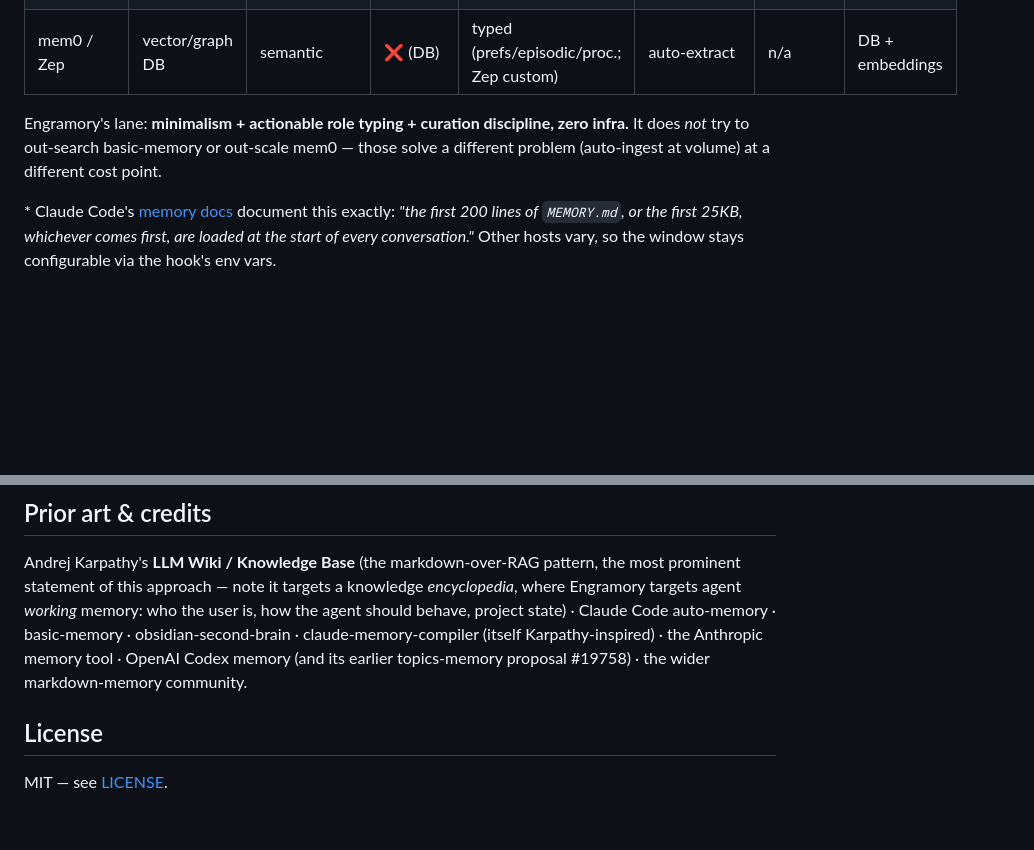
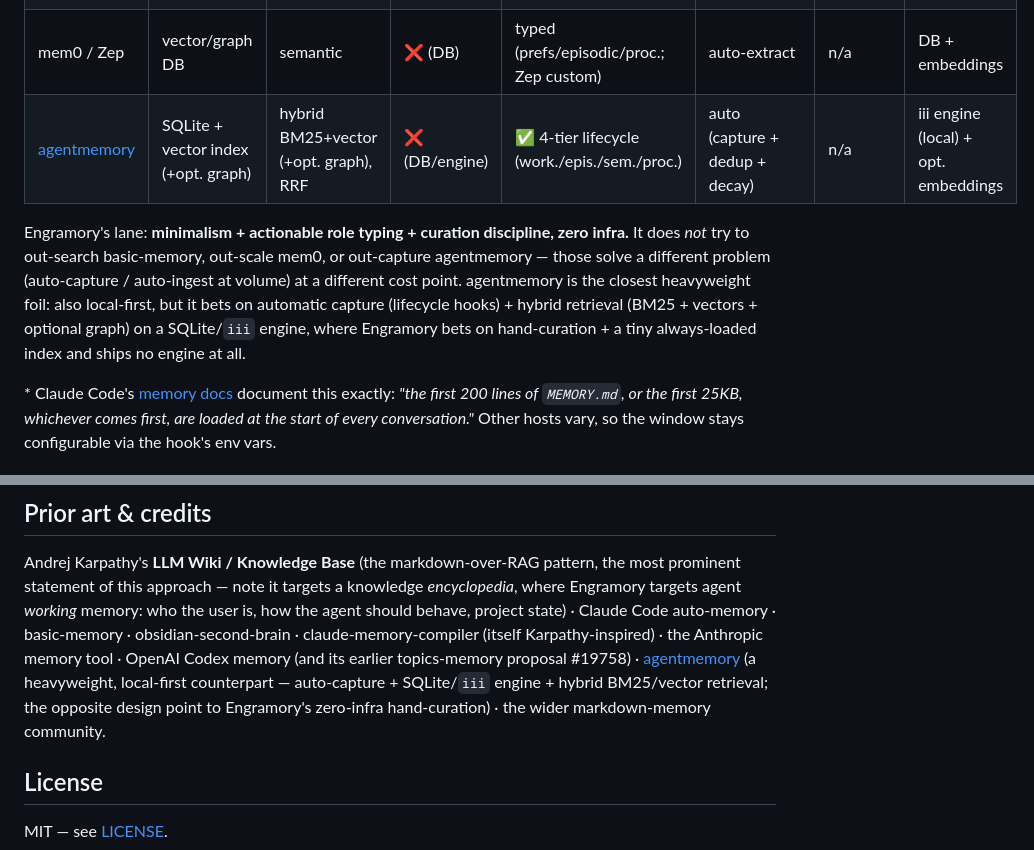
Before and after one commit to tinqiao-oss/engramory, a Markdown page: README.md, 2 parts joined by grey strips. Drawn GitHub-style; blank space fills up the shorter version.

Commit message:
docs: add agentmemory (rohitg00) to related-work comparison + credits
List rohitg00/agentmemory as the closest heavyweight, local-first foil
to Engramory in the comparison table (alongside mem0/Zep), the lane
sentence, and prior-art credits. Keep it OUT of the markdown-index
"prior art we stand on" list — it's a SQLite/iii-engine + hybrid
BM25/vector/graph system, the opposite design point. EN + zh-CN synced.

Co-Authored-By: Claude Opus 4.8 (1M context) <noreply@anthropic.com>

```diff
--- a/README.md
+++ b/README.md
@@ -78,10 +78,16 @@ index, atomic notes, or curation hygiene — all are prior art.
 | basic-memory | md + SQLite | semantic/FTS search | ✅ | ✅ freeform type | schema + overwrite checks | ❌ (no loaded index) | SQLite + embeddings |
 | obsidian-second-brain | md vault | index-first + search | ✅ | folder-typed | ✅ reconcile/lint | partial | none |
 | mem0 / Zep | vector/graph DB | semantic | ❌ (DB) | typed (prefs/episodic/proc.; Zep custom) | auto-extract | n/a | DB + embeddings |
+| [agentmemory](https://github.com/rohitg00/agentmemory) | SQLite + vector index (+opt. graph) | hybrid BM25+vector (+opt. graph), RRF | ❌ (DB/engine) | ✅ 4-tier lifecycle (work./epis./sem./proc.) | auto (capture + dedup + decay) | n/a | iii engine (local) + opt. embeddings |
 
 Engramory's lane: **minimalism + actionable role typing + curation discipline, zero
-infra.** It does *not* try to out-search basic-memory or out-scale mem0 — those
-solve a different problem (auto-ingest at volume) at a different cost point.
+infra.** It does *not* try to out-search basic-memory, out-scale mem0, or
+out-capture agentmemory — those solve a different problem (auto-capture /
+auto-ingest at volume) at a different cost point. agentmemory is the closest
+heavyweight foil: also local-first, but it bets on automatic capture (lifecycle
+hooks) + hybrid retrieval (BM25 + vectors + optional graph) on a SQLite/`iii`
+engine, where Engramory bets on hand-curation + a tiny always-loaded index and
+ships no engine at all.
 
 \* Claude Code's [memory docs](https://docs.claude.com/en/docs/claude-code/memory)
 document this exactly: *"the first 200 lines of `MEMORY.md`, or the first 25KB,
@@ -203,7 +209,10 @@ most prominent statement of this approach — note it targets a knowledge
 how the agent should behave, project state) · Claude Code auto-memory · basic-memory ·
 obsidian-second-brain · claude-memory-compiler (itself Karpathy-inspired) · the
 Anthropic memory tool · OpenAI Codex memory (and its earlier topics-memory proposal
-#19758) · the wider markdown-memory community.
+#19758) · [agentmemory](https://github.com/rohitg00/agentmemory) (a heavyweight,
+local-first counterpart — auto-capture + SQLite/`iii` engine + hybrid BM25/vector
+retrieval; the opposite design point to Engramory's zero-infra hand-curation) ·
+the wider markdown-memory community.
 
 ## License
 MIT — see [LICENSE](LICENSE).
```
Also changed, not shown: README.zh-CN.md (+3 -2 lines).
